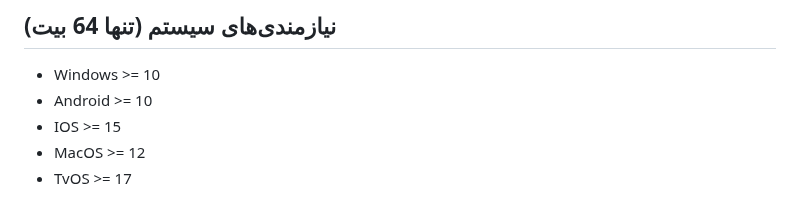
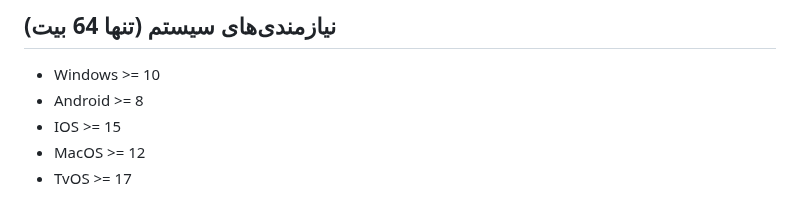
Before and after one commit to KaringX/karing, a Markdown page: README_fa.md, the part around the change. Drawn GitHub-style.

```diff
--- a/README_fa.md
+++ b/README_fa.md
@@ -33,7 +33,7 @@
 
 ## نیازمندی‌های سیستم (تنها 64 بیت)
 - Windows >= 10
-- Android >= 10
+- Android >= 8
 - IOS >= 15
 - MacOS >= 12
 - TvOS >= 17
```
